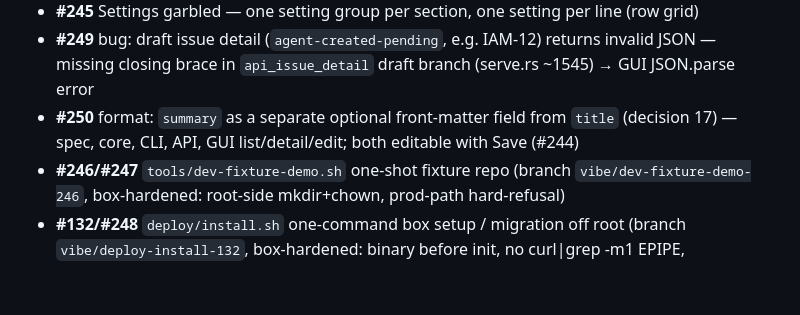
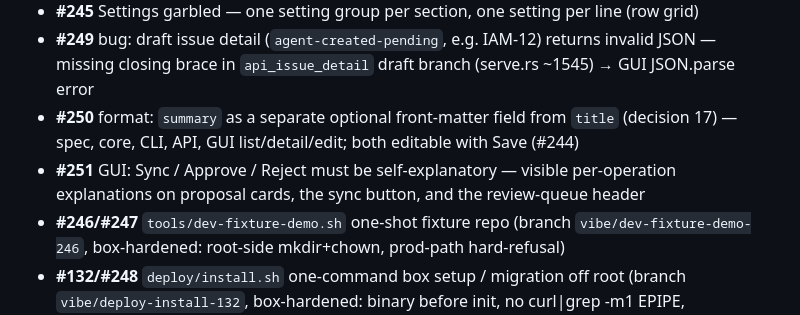
Before and after one commit to huukit/tissue, a Markdown page: operations/project/ROADMAP.md, the part around the change. GitHub-like rendering; blank space fills up the shorter version.

Commit message:
PO: roadmap — v0.1.9 queue += #251 (Sync/Approve/Reject self-explanatory UI)
Refs #251
Refs #232

Co-authored-by: huukit <huukit@users.noreply.github.com>

```diff
--- a/operations/project/ROADMAP.md
+++ b/operations/project/ROADMAP.md
@@ -44,6 +44,7 @@ Owner ruling 2026-11-05: v0.1.7 runs; the next release must carry the pending fi
 - **#245** Settings garbled — one setting group per section, one setting per line (row grid)
 - **#249** bug: draft issue detail (`agent-created-pending`, e.g. IAM-12) returns invalid JSON — missing closing brace in `api_issue_detail` draft branch (serve.rs ~1545) → GUI JSON.parse error
 - **#250** format: `summary` as a separate optional front-matter field from `title` (decision 17) — spec, core, CLI, API, GUI list/detail/edit; both editable with Save (#244)
+- **#251** GUI: Sync / Approve / Reject must be self-explanatory — visible per-operation explanations on proposal cards, the sync button, and the review-queue header
 - **#246/#247** `tools/dev-fixture-demo.sh` one-shot fixture repo (branch `vibe/dev-fixture-demo-246`, box-hardened: root-side mkdir+chown, prod-path hard-refusal)
 - **#132/#248** `deploy/install.sh` one-command box setup / migration off root (branch `vibe/deploy-install-132`, box-hardened: binary before init, no curl|grep -m1 EPIPE, /usr/local/bin symlink)
 - Gate: Tester PASS → merge → bump 0.1.9 → tag → owner re-review on the box
```
